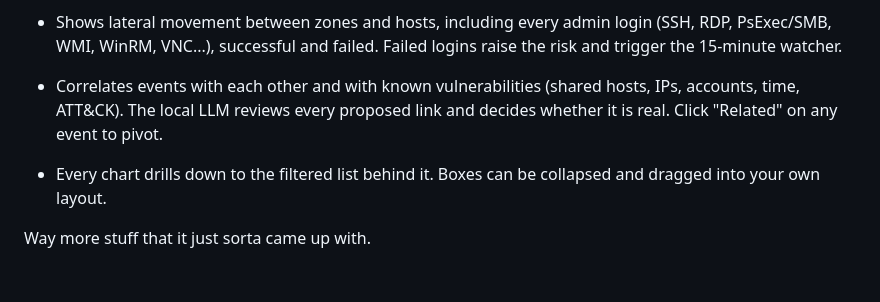
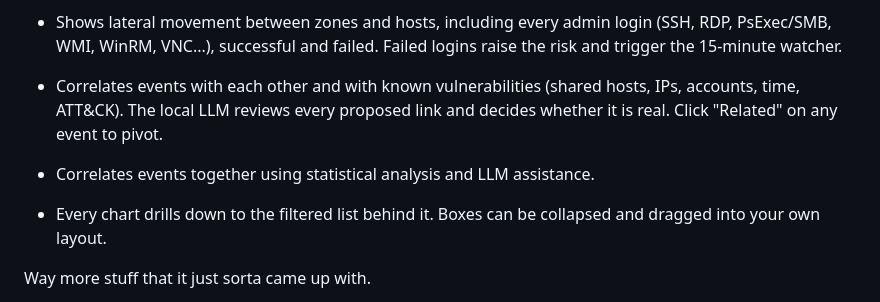
Before and after one commit to hermeslohin/netmon, a Markdown page: README.md, the part around the change. Drawn GitHub-style; blank space fills up the shorter version.

Commit message:
Enhance README with event correlation details
Added a point about correlating events using statistical analysis and LLM assistance.

```diff
--- a/README.md
+++ b/README.md
@@ -30,7 +30,10 @@ Features:
 
 - Correlates events with each other and with known vulnerabilities (shared hosts, IPs, accounts, time, ATT&CK). The local LLM reviews every proposed link and decides whether it is real. Click "Related" on any event to pivot.
 
+- Correlates events together using statistical analysis and LLM assistance.
+
 - Every chart drills down to the filtered list behind it. Boxes can be collapsed and dragged into your own layout.
+
 
 Way more stuff that it just sorta came up with.
 
```
